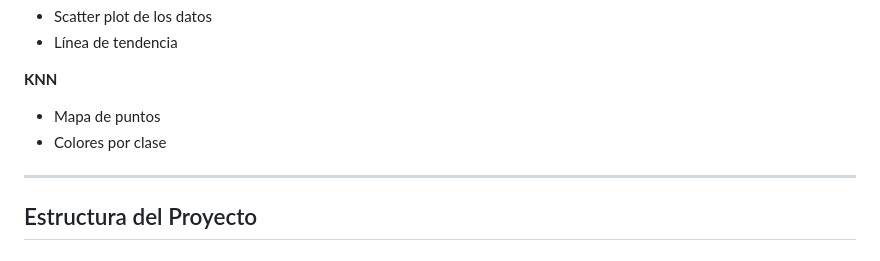
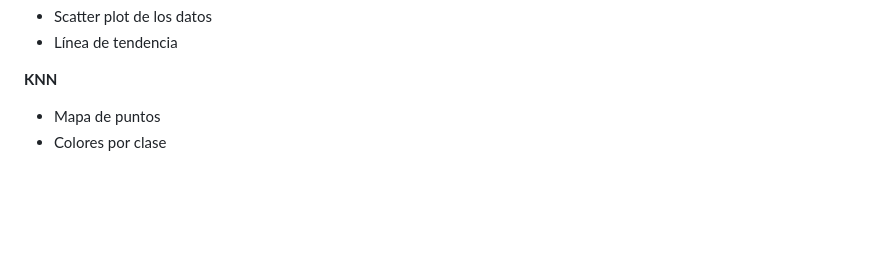
Before and after one commit to elizamarcenta92-dot/examenfinalIA, a Markdown page: README.md, the part around the change. Rendered like a GitHub page; blank space fills up the shorter version.

```diff
--- a/README.md
+++ b/README.md
@@ -149,7 +149,3 @@ La aplicación genera gráficos dinámicos.
 **KNN**
 - Mapa de puntos
 - Colores por clase
-
----
-
-## Estructura del Proyecto
```
